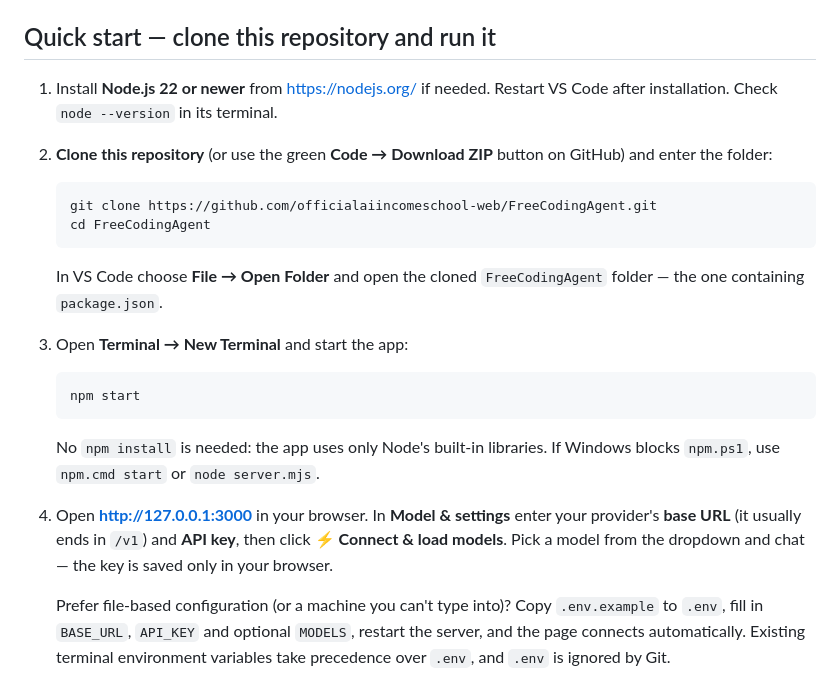
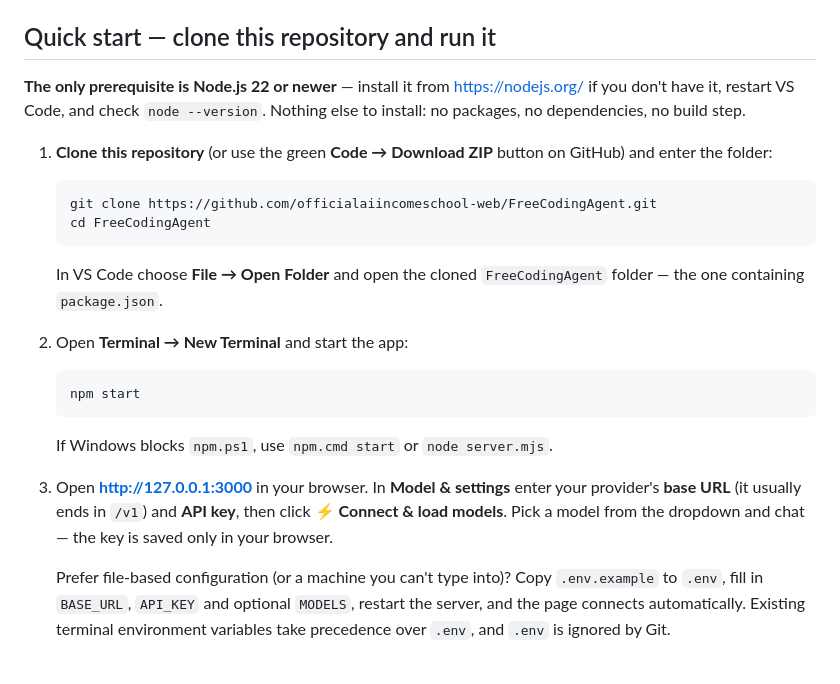
Before and after one commit to officialaiincomeschool-web/FreeCodingAgent, a Markdown page: README.md, the part around the change. Rendered like a GitHub page.

Commit message:
README: no package installs in the steps; Node.js is the one prerequisite

````diff
--- a/README.md
+++ b/README.md
@@ -12,8 +12,9 @@ A dark navy, amber and teal chat interface powered by any OpenAI-compatible API.
 
 ## Quick start — clone this repository and run it
 
-1. Install **Node.js 22 or newer** from https://nodejs.org/ if needed. Restart VS Code after installation. Check `node --version` in its terminal.
-2. **Clone this repository** (or use the green **Code → Download ZIP** button on GitHub) and enter the folder:
+**The only prerequisite is Node.js 22 or newer** — install it from https://nodejs.org/ if you don't have it, restart VS Code, and check `node --version`. Nothing else to install: no packages, no dependencies, no build step.
+
+1. **Clone this repository** (or use the green **Code → Download ZIP** button on GitHub) and enter the folder:
 
    ```powershell
    git clone https://github.com/officialaiincomeschool-web/FreeCodingAgent.git
@@ -21,15 +22,15 @@ A dark navy, amber and teal chat interface powered by any OpenAI-compatible API.
    ```
 
    In VS Code choose **File → Open Folder** and open the cloned `FreeCodingAgent` folder — the one containing `package.json`.
-3. Open **Terminal → New Terminal** and start the app:
+2. Open **Terminal → New Terminal** and start the app:
 
    ```powershell
    npm start
    ```
 
-   No `npm install` is needed: the app uses only Node's built-in libraries. If Windows blocks `npm.ps1`, use `npm.cmd start` or `node server.mjs`.
+   If Windows blocks `npm.ps1`, use `npm.cmd start` or `node server.mjs`.
 
-4. Open **http://127.0.0.1:3000** in your browser. In **Model & settings** enter your provider's **base URL** (it usually ends in `/v1`) and **API key**, then click **⚡ Connect & load models**. Pick a model from the dropdown and chat — the key is saved only in your browser.
+3. Open **http://127.0.0.1:3000** in your browser. In **Model & settings** enter your provider's **base URL** (it usually ends in `/v1`) and **API key**, then click **⚡ Connect & load models**. Pick a model from the dropdown and chat — the key is saved only in your browser.
 
    Prefer file-based configuration (or a machine you can't type into)? Copy `.env.example` to `.env`, fill in `BASE_URL`, `API_KEY` and optional `MODELS`, restart the server, and the page connects automatically. Existing terminal environment variables take precedence over `.env`, and `.env` is ignored by Git.
 
````
